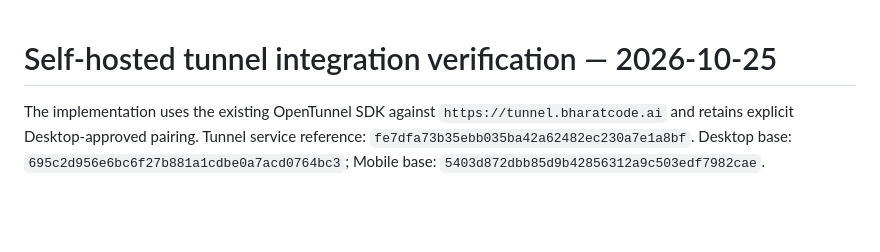
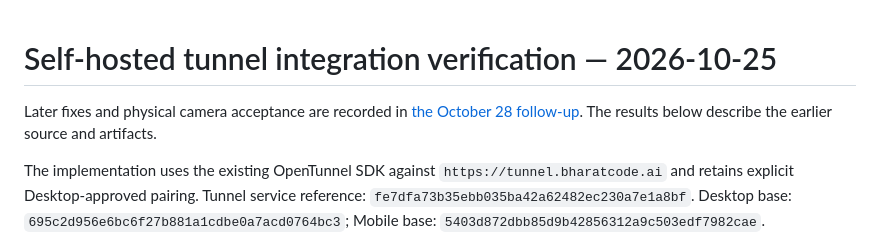
Before and after one commit to BharatCode-ai/bharatcode-mobile, a Markdown page: docs/verification/self-hosted-tunnel-2026-10-25.md, the part around the change. Drawn GitHub-style; blank space fills up the shorter version.

Commit message:
docs: record physical QR pairing verification

```diff
--- a/docs/verification/self-hosted-tunnel-2026-10-25.md
+++ b/docs/verification/self-hosted-tunnel-2026-10-25.md
@@ -1,4 +1,6 @@
 # Self-hosted tunnel integration verification — 2026-10-25
+
+Later fixes and physical camera acceptance are recorded in [the October 28 follow-up](pairing-fixes-2026-10-28.md). The results below describe the earlier source and artifacts.
 
 The implementation uses the existing OpenTunnel SDK against `https://tunnel.bharatcode.ai` and retains explicit Desktop-approved pairing. Tunnel service reference: `fe7dfa73b35ebb035ba42a62482ec230a7e1a8bf`. Desktop base: `695c2d956e6bc6f27b881a1cdbe0a7acd0764bc3`; Mobile base: `5403d872dbb85d9b42856312a9c503edf7982cae`.
 
```
Also changed, not shown: docs/verification/pairing-fixes-2026-10-28.md (added, +27 -0 lines).
